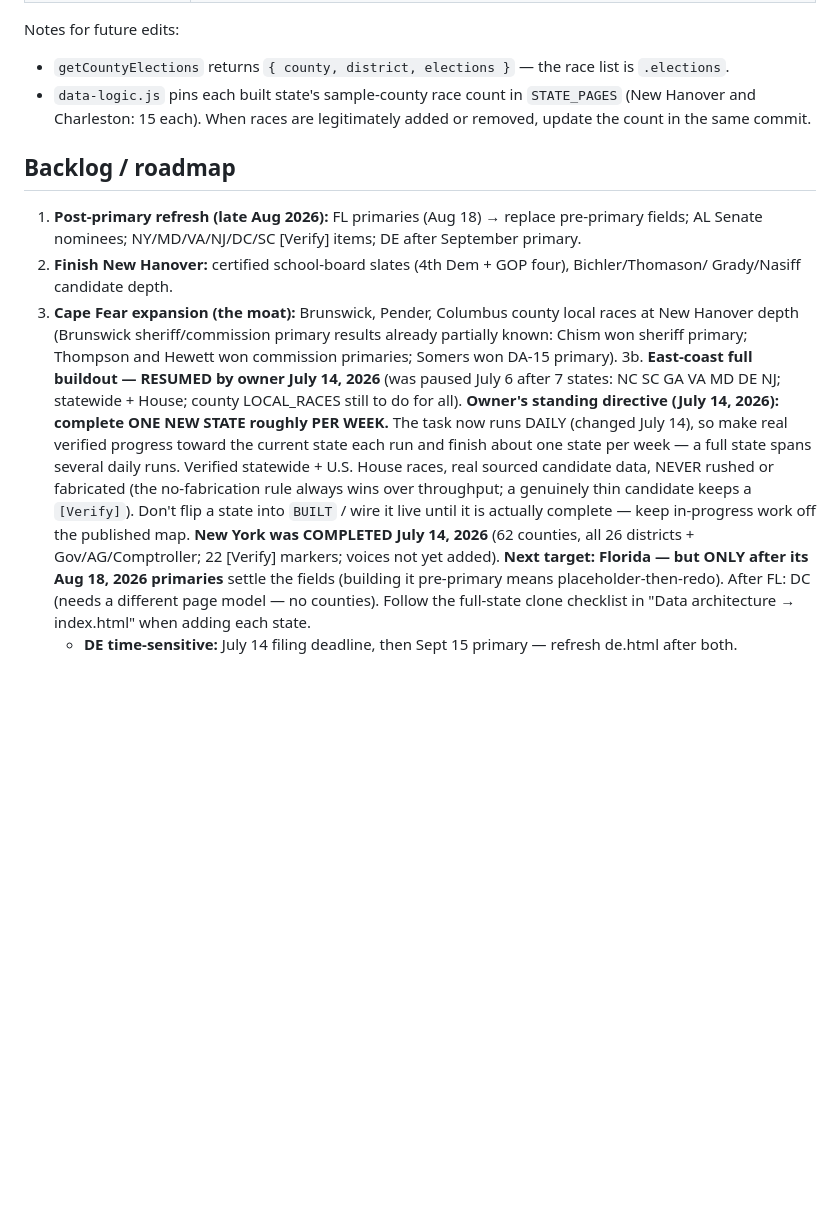
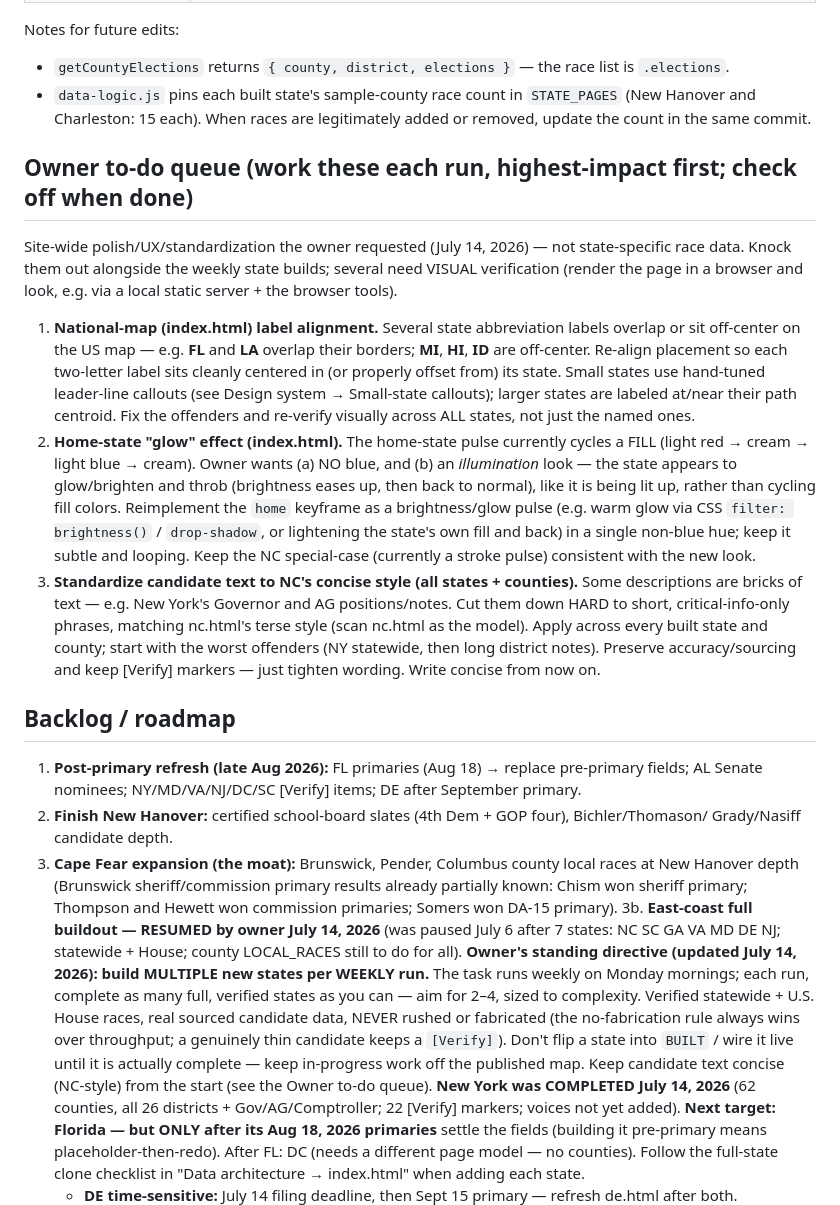
Before and after one commit to PonyXCNB/checknbalance, a Markdown page: CLAUDE.md, the part around the change. GitHub-like rendering; blank space fills up the shorter version.

Commit message:
CLAUDE.md: weekly (Mon) cadence + multiple states/run; add Owner to-do queue
Per owner (Jul 14): reverted schedule to weekly Mondays but build MULTIPLE full states per run (aim 2-4). Added an "Owner to-do queue" section with three requested site-wide fixes: (1) realign overlapping/off-center national-map state labels (FL/LA/MI/HI/ID), (2) recolor the home-state pulse to a non-blue illumination/glow, (3) standardize verbose candidate text (e.g. NY Gov/AG) to NC's concise style site-wide.

Co-Authored-By: Claude Opus 4.8 (1M context) <noreply@anthropic.com>

```diff
--- a/CLAUDE.md
+++ b/CLAUDE.md
@@ -287,6 +287,31 @@ Notes for future edits:
   and Charleston: 15 each). When races are legitimately added or removed, update the count in the
   same commit.
 
+## Owner to-do queue (work these each run, highest-impact first; check off when done)
+
+Site-wide polish/UX/standardization the owner requested (July 14, 2026) — not state-specific race data.
+Knock them out alongside the weekly state builds; several need VISUAL verification (render the page in a
+browser and look, e.g. via a local static server + the browser tools).
+
+1. **National-map (index.html) label alignment.** Several state abbreviation labels overlap or sit
+   off-center on the US map — e.g. **FL** and **LA** overlap their borders; **MI**, **HI**, **ID** are
+   off-center. Re-align placement so each two-letter label sits cleanly centered in (or properly offset
+   from) its state. Small states use hand-tuned leader-line callouts (see Design system → Small-state
+   callouts); larger states are labeled at/near their path centroid. Fix the offenders and re-verify
+   visually across ALL states, not just the named ones.
+2. **Home-state "glow" effect (index.html).** The home-state pulse currently cycles a FILL (light red →
+   cream → light blue → cream). Owner wants (a) NO blue, and (b) an *illumination* look — the state appears
+   to glow/brighten and throb (brightness eases up, then back to normal), like it is being lit up, rather
+   than cycling fill colors. Reimplement the `home` keyframe as a brightness/glow pulse (e.g. warm glow via
+   CSS `filter: brightness()` / `drop-shadow`, or lightening the state's own fill and back) in a single
+   non-blue hue; keep it subtle and looping. Keep the NC special-case (currently a stroke pulse) consistent
+   with the new look.
+3. **Standardize candidate text to NC's concise style (all states + counties).** Some descriptions are
+   bricks of text — e.g. New York's Governor and AG positions/notes. Cut them down HARD to short,
+   critical-info-only phrases, matching nc.html's terse style (scan nc.html as the model). Apply across
+   every built state and county; start with the worst offenders (NY statewide, then long district notes).
+   Preserve accuracy/sourcing and keep [Verify] markers — just tighten wording. Write concise from now on.
+
 ## Backlog / roadmap
 
 1. **Post-primary refresh (late Aug 2026):** FL primaries (Aug 18) → replace pre-primary fields;
@@ -298,12 +323,12 @@ Notes for future edits:
    sheriff primary; Thompson and Hewett won commission primaries; Somers won DA-15 primary).
 3b. **East-coast full buildout — RESUMED by owner July 14, 2026** (was paused July 6 after 7 states:
    NC SC GA VA MD DE NJ; statewide + House; county LOCAL_RACES still to do for all).
-   **Owner's standing directive (July 14, 2026): complete ONE NEW STATE roughly PER WEEK.** The task now
-   runs DAILY (changed July 14), so make real verified progress toward the current state each run and finish
-   about one state per week — a full state spans several daily runs. Verified statewide + U.S. House races,
-   real sourced candidate data, NEVER rushed or fabricated (the no-fabrication rule always wins over
-   throughput; a genuinely thin candidate keeps a `[Verify]`). Don't flip a state into `BUILT` / wire it live
-   until it is actually complete — keep in-progress work off the published map.
+   **Owner's standing directive (updated July 14, 2026): build MULTIPLE new states per WEEKLY run.** The task
+   runs weekly on Monday mornings; each run, complete as many full, verified states as you can — aim for 2–4,
+   sized to complexity. Verified statewide + U.S. House races, real sourced candidate data, NEVER rushed or
+   fabricated (the no-fabrication rule always wins over throughput; a genuinely thin candidate keeps a
+   `[Verify]`). Don't flip a state into `BUILT` / wire it live until it is actually complete — keep in-progress
+   work off the published map. Keep candidate text concise (NC-style) from the start (see the Owner to-do queue).
    **New York was COMPLETED July 14, 2026** (62 counties, all 26 districts + Gov/AG/Comptroller; 22 [Verify]
    markers; voices not yet added). **Next target: Florida — but ONLY after its Aug 18, 2026 primaries** settle
    the fields (building it pre-primary means placeholder-then-redo). After FL: DC (needs a different page model
```
